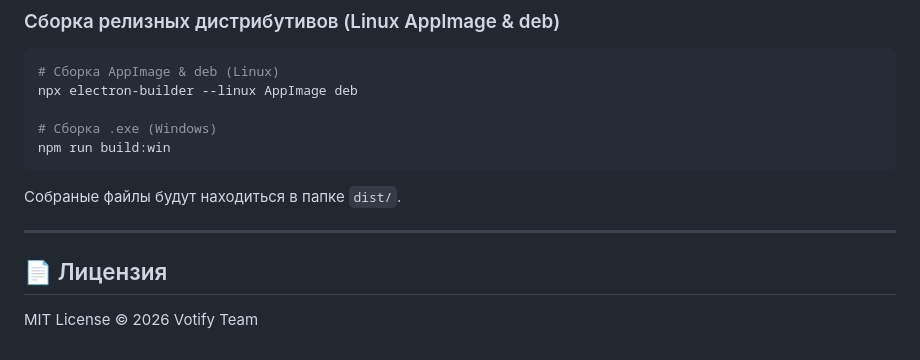
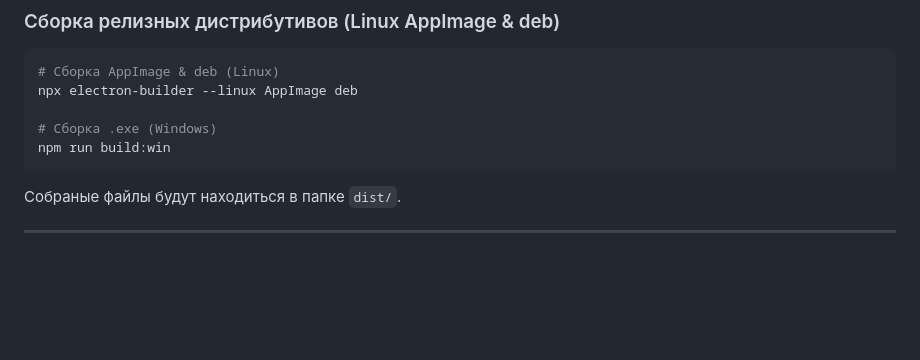
Before and after one commit to exieeez/Votify, a Markdown page: README.md, the part around one of its changes. GitHub-like rendering; blank space fills up the shorter version.

```diff
--- a/README.md
+++ b/README.md
@@ -153,6 +119,3 @@ npm run build:win
 Собраные файлы будут находиться в папке `dist/`.
 
 ---
-
-## 📄 Лицензия
-MIT License © 2026 Votify Team
```
Also changed, not shown: other parts of README.md (+8 -42 lines).
